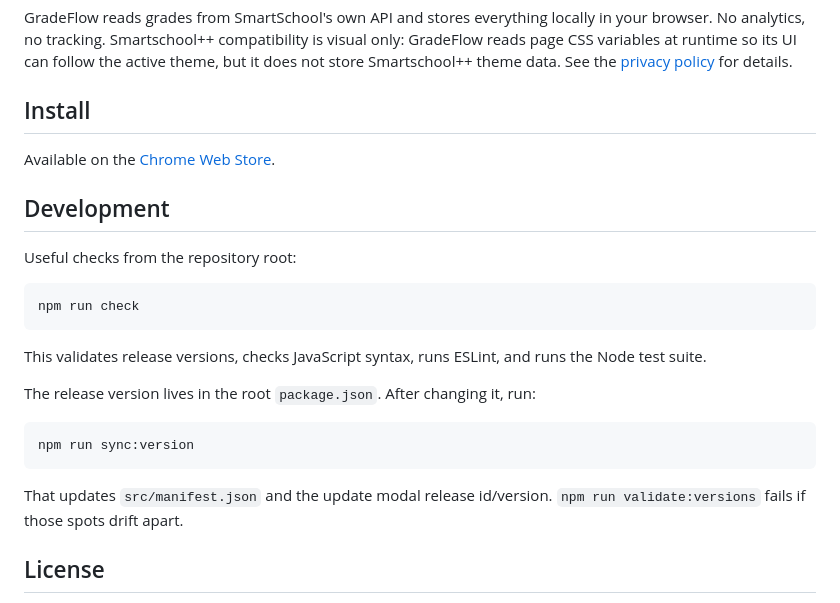
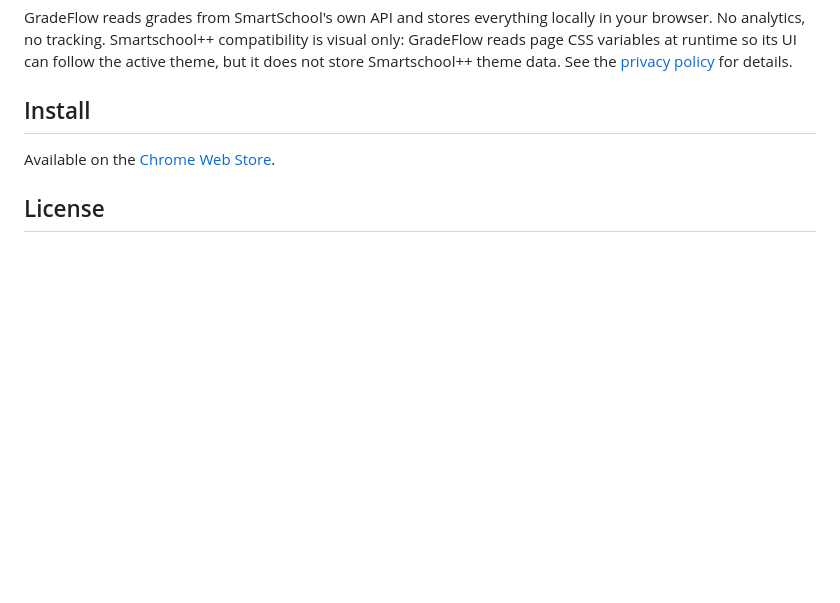
Before and after one commit to ForceWarrior/Smartschool-GradeFlow, a Markdown page: README.md, the part around the change. GitHub-like rendering; blank space fills up the shorter version.

Commit message:
Remove Development instructions from README
Removed the Development section from README.md.

````diff
--- a/README.md
+++ b/README.md
@@ -105,24 +105,6 @@ GradeFlow reads grades from SmartSchool's own API and stores everything locally
 
 Available on the [Chrome Web Store](https://chromewebstore.google.com).
 
-## Development
-
-Useful checks from the repository root:
-
-```sh
-npm run check
-```
-
-This validates release versions, checks JavaScript syntax, runs ESLint, and runs the Node test suite.
-
-The release version lives in the root `package.json`. After changing it, run:
-
-```sh
-npm run sync:version
-```
-
-That updates `src/manifest.json` and the update modal release id/version. `npm run validate:versions` fails if those spots drift apart.
-
 ## License
 
 Source available. You can use, modify, and share the code, but you can't publish it on any browser extension store. See [LICENSE](LICENSE) for details.
````
